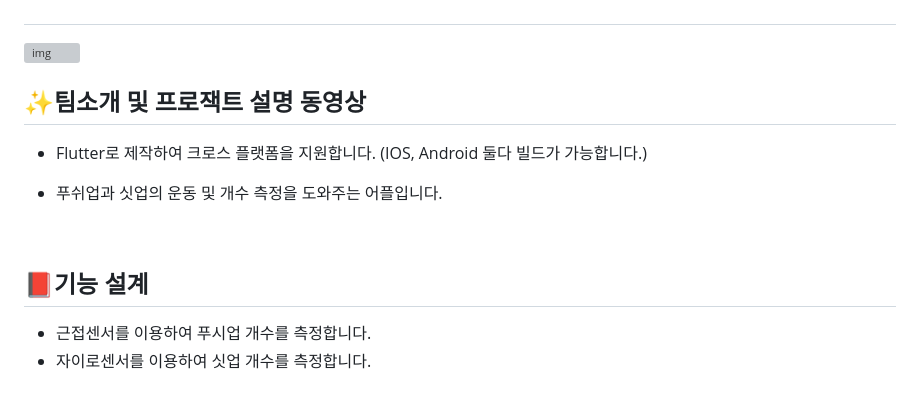
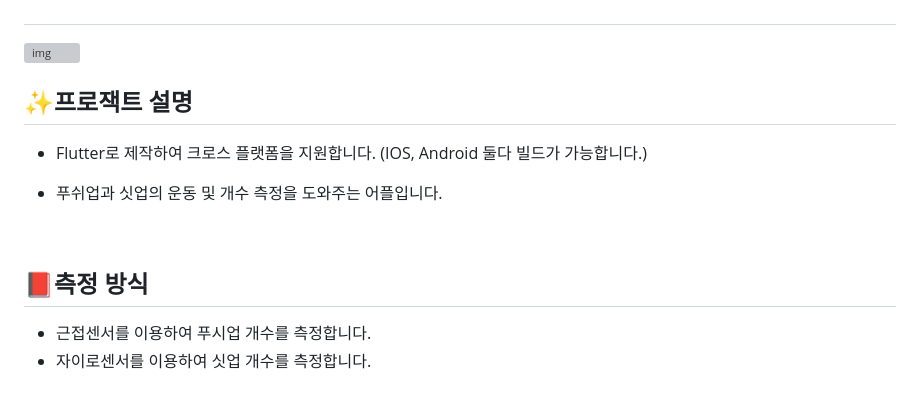
Before and after one commit to nilsys/App_ArmyTrainer_nanglam, a Markdown page: readme.md, the part around the change printed below. GitHub-like rendering; grey boxes are pictures that could not be loaded.

```diff
--- a/readme.md
+++ b/readme.md
@@ -4,7 +4,7 @@
 ![img](https://img.shields.io/github/license/osamhack2020/App_ArmyTrainer_nanglam)
 
 
-## ✨팀소개 및 프로잭트 설명 동영상
+## ✨프로잭트 설명
 - Flutter로 제작하여 크로스 플랫폼을 지원합니다.
 (IOS, Android 둘다 빌드가 가능합니다.)
 
@@ -13,7 +13,7 @@
 
 <br/>
 
-## 📕기능 설계
+## 📕측정 방식
 - 근접센서를 이용하여 푸시업 개수를 측정합니다.
 - 자이로센서를 이용하여 싯업 개수를 측정합니다.
 
```
Also changed, not shown: other parts of readme.md (+17 -2 lines), Images/AddRoutine.gif (added), Images/RemoveRoutine.gif (added), Images/SampleUI.png (deleted), Images/Setting.gif (added).
